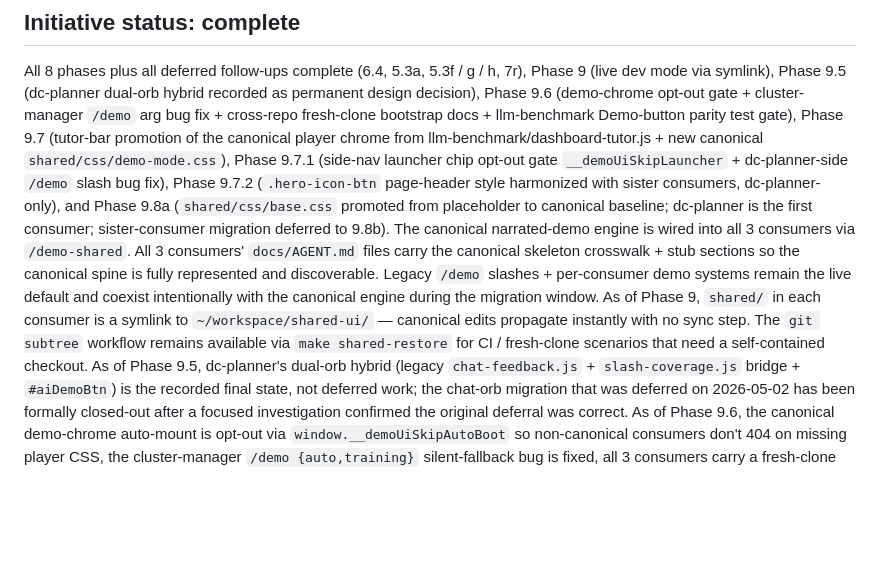
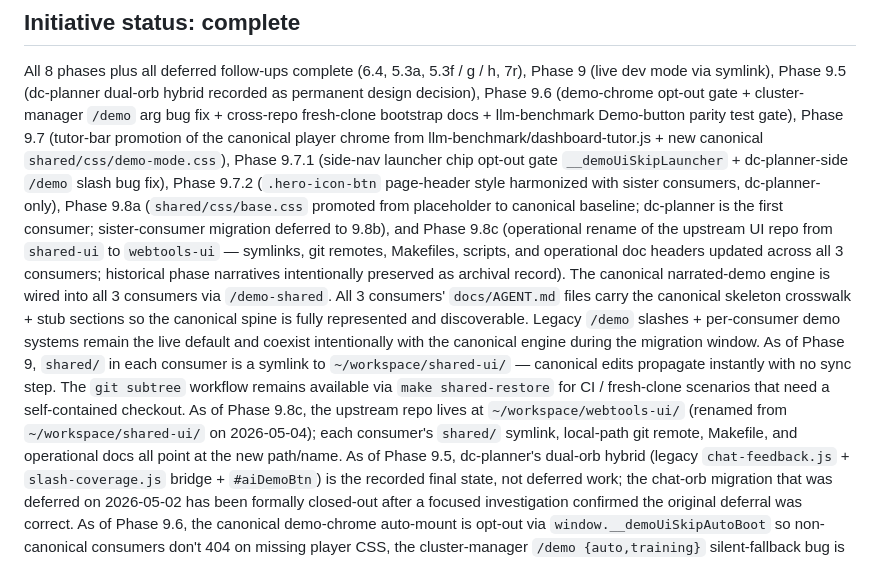
Before and after one commit to cwortman-amd/webtools-ui, a Markdown page: docs/PLAN.md, the part around one of its changes. Drawn GitHub-style; blank space fills up the shorter version.

```diff
--- a/docs/PLAN.md
+++ b/docs/PLAN.md
@@ -701,9 +701,14 @@ new canonical `shared/css/demo-mode.css`), Phase 9.7.1 (side-nav
 launcher chip opt-out gate `__demoUiSkipLauncher` +
 dc-planner-side `/demo` slash bug fix), Phase 9.7.2
 (`.hero-icon-btn` page-header style harmonized with sister
-consumers, dc-planner-only), and Phase 9.8a (`shared/css/base.css`
+consumers, dc-planner-only), Phase 9.8a (`shared/css/base.css`
 promoted from placeholder to canonical baseline; dc-planner is the
-first consumer; sister-consumer migration deferred to 9.8b). The canonical narrated-demo engine is
+first consumer; sister-consumer migration deferred to 9.8b), and
+Phase 9.8c (operational rename of the upstream UI repo from
+`shared-ui` to `webtools-ui` — symlinks, git remotes, Makefiles,
+scripts, and operational doc headers updated across all 3
+consumers; historical phase narratives intentionally preserved as
+archival record). The canonical narrated-demo engine is
 wired into all 3 consumers via `/demo-shared`. All 3 consumers'
 `docs/AGENT.md` files carry the canonical skeleton crosswalk + stub
 sections so the canonical spine is fully represented and
@@ -713,7 +718,11 @@ engine during the migration window. As of Phase 9, `shared/` in each
 consumer is a symlink to `~/workspace/shared-ui/` — canonical edits
 propagate instantly with no sync step. The `git subtree` workflow
 remains available via `make shared-restore` for CI / fresh-clone
-scenarios that need a self-contained checkout. As of Phase 9.5,
+scenarios that need a self-contained checkout. As of Phase 9.8c,
+the upstream repo lives at `~/workspace/webtools-ui/` (renamed from
+`~/workspace/shared-ui/` on 2026-05-04); each consumer's `shared/`
+symlink, local-path git remote, Makefile, and operational docs all
+point at the new path/name. As of Phase 9.5,
 dc-planner's dual-orb hybrid (legacy `chat-feedback.js` +
 `slash-coverage.js` bridge + `#aiDemoBtn`) is the recorded final
 state, not deferred work; the chat-orb migration that was deferred
```
Also changed, not shown: other parts of docs/PLAN.md (+81 -0 lines).
